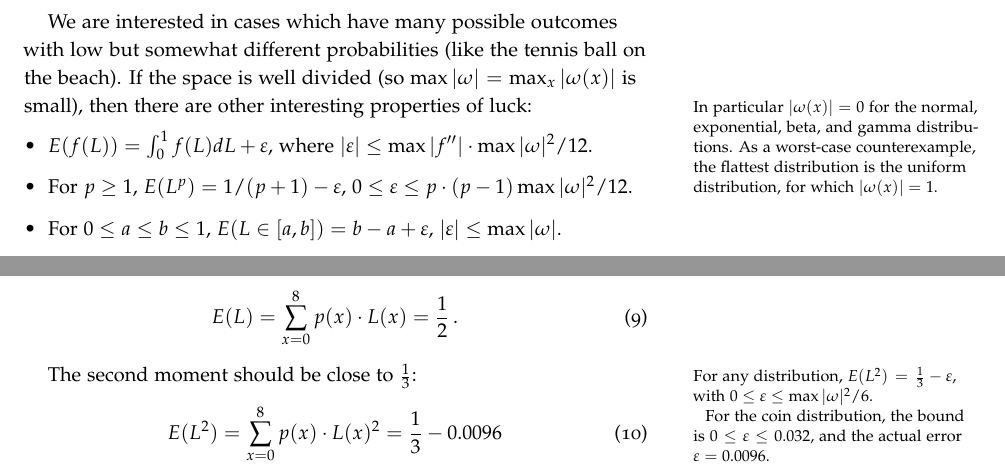
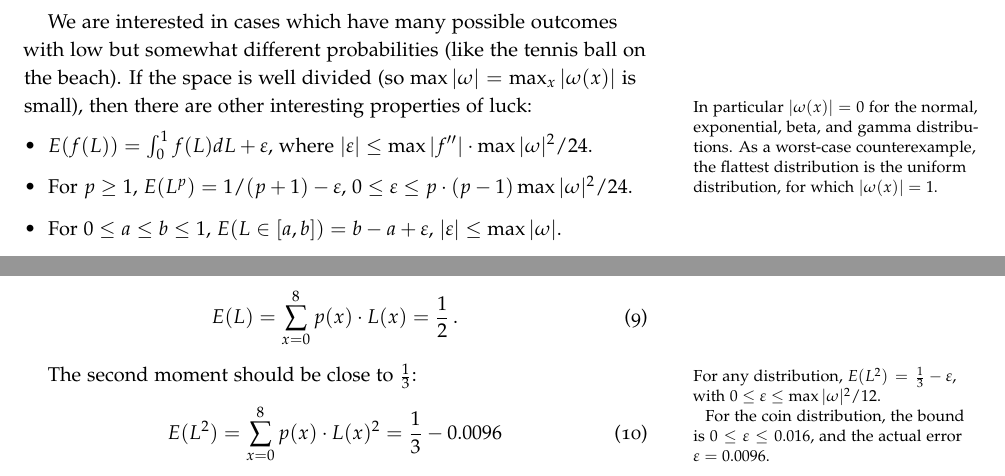
Before and after one commit to wmacevoy/luck, a LaTeX book (main.tex, which reads introduction.tex): two parts of page 11 of 29, joined at a grey line, cut so that both start at the same text. Compiled offline with pdfLaTeX.

Commit message:
fix midpoint

```diff
--- a/introduction.tex
+++ b/introduction.tex
@@ -69,8 +69,8 @@ L(x)=|\Omega(x)| + \frac{1}{2} |\omega(x)| \,.
 
 We are interested in cases which have many possible outcomes with low but somewhat different probabilities (like the tennis ball on the beach).  If the space is well divided (so $\max |\omega|=\max_{x}|\omega(x)|$ is small), then there are other interesting properties of luck:\marginnote{In particular $|\omega(x)|=0$ for the normal, exponential, beta, and gamma distributions.  As a worst-case counterexample, the flattest distribution is the uniform distribution, for which $|\omega(x)|=1$.}
 \begin{itemize}
-\item $E(f(L))=\int_0^1 f(L) dL+\varepsilon$, where $|\varepsilon| \leq \max|f''| \cdot \max |\omega|^2 / 12$.
-\item For $p \geq 1$, $E(L^p)=1/(p+1)-\varepsilon$, $0 \leq \varepsilon \leq p \cdot (p-1) \max |\omega|^2/12$.
+\item $E(f(L))=\int_0^1 f(L) dL+\varepsilon$, where $|\varepsilon| \leq \max|f''| \cdot \max |\omega|^2 / 24$.
+\item For $p \geq 1$, $E(L^p)=1/(p+1)-\varepsilon$, $0 \leq \varepsilon \leq p \cdot (p-1) \max |\omega|^2/24$.
 \item For $0 \leq a \leq b \leq 1$, $E(L \in [a,b])=b-a + \varepsilon$, $|\varepsilon| \leq \max |\omega|$.
 \end{itemize}
 The proofs of these come from the midpoint integration rule and thinking about the general case for figure~\ref{fig:arrange} below.
@@ -115,9 +115,9 @@ E(L)=\sum_{x=0}^8 p(x) \cdot L(x) = \frac{1}{2} \,.
 \end{equation}
 
 The second moment should be close to $\frac{1}{3}$:
-\marginnote{For any distribution, $E(L^2)=\frac{1}{3}-\varepsilon$, with $0 \leq \varepsilon \leq \max |\omega|^2/6$.
+\marginnote{For any distribution, $E(L^2)=\frac{1}{3}-\varepsilon$, with $0 \leq \varepsilon \leq \max |\omega|^2/12$.
 
-For the coin distribution, the bound is $0 \leq \varepsilon \leq 0.032$, and the actual error $\varepsilon=0.0096$.}
+For the coin distribution, the bound is $0 \leq \varepsilon \leq 0.016$, and the actual error $\varepsilon=0.0096$.}
 \begin{equation}
 E(L^2)=\sum_{x=0}^8 p(x) \cdot L(x)^2 = \frac{1}{3} - 0.0096
 \end{equation}
```
Also changed, not shown: main.pdf, 1 other file.
